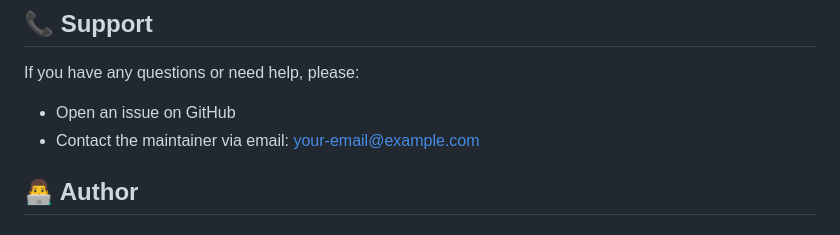
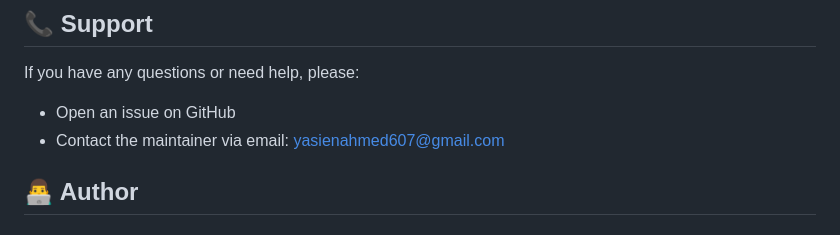
Before and after one commit to YASIEN-AHMED/ContactHub, a Markdown page: README.md, the part around the change. GitHub-like rendering.

Commit message:
Update maintainer email in README

```diff
--- a/README.md
+++ b/README.md
@@ -303,7 +303,7 @@ This project is licensed under the MIT License - see the LICENSE file for detail
 
 If you have any questions or need help, please:
 - Open an issue on GitHub
-- Contact the maintainer via email: [your-email@example.com](mailto:yasienahmed607@gmail.com)
+- Contact the maintainer via email: [yasienahmed607@gmail.com](mailto:yasienahmed607@gmail.com)
 
 ## 👨‍💻 Author
 
```
